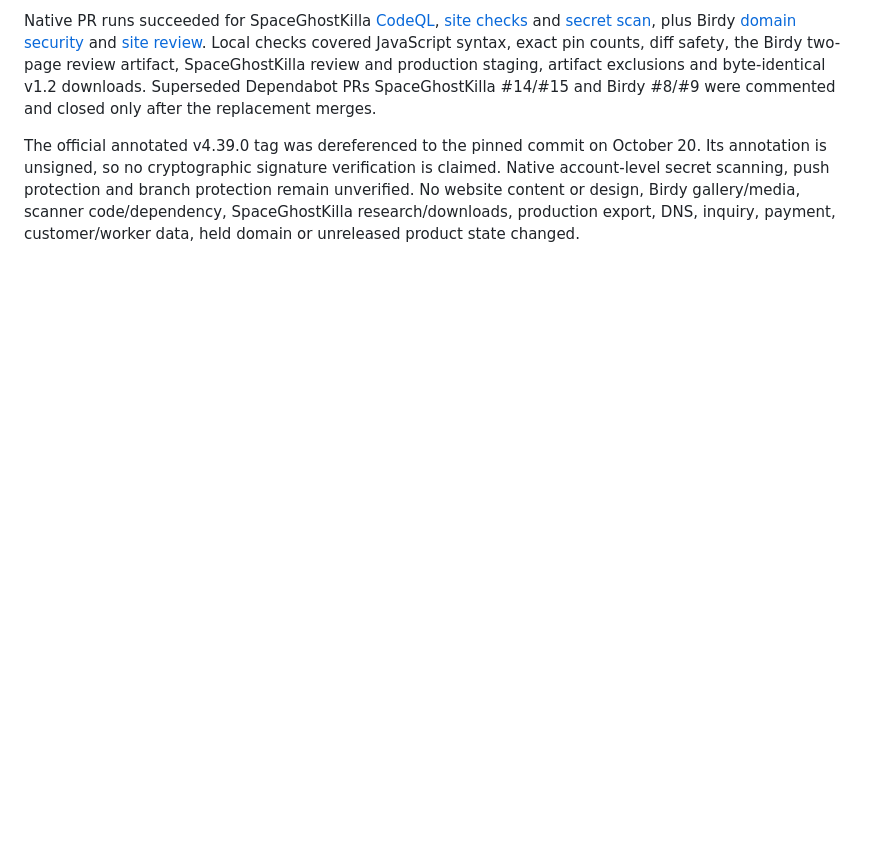
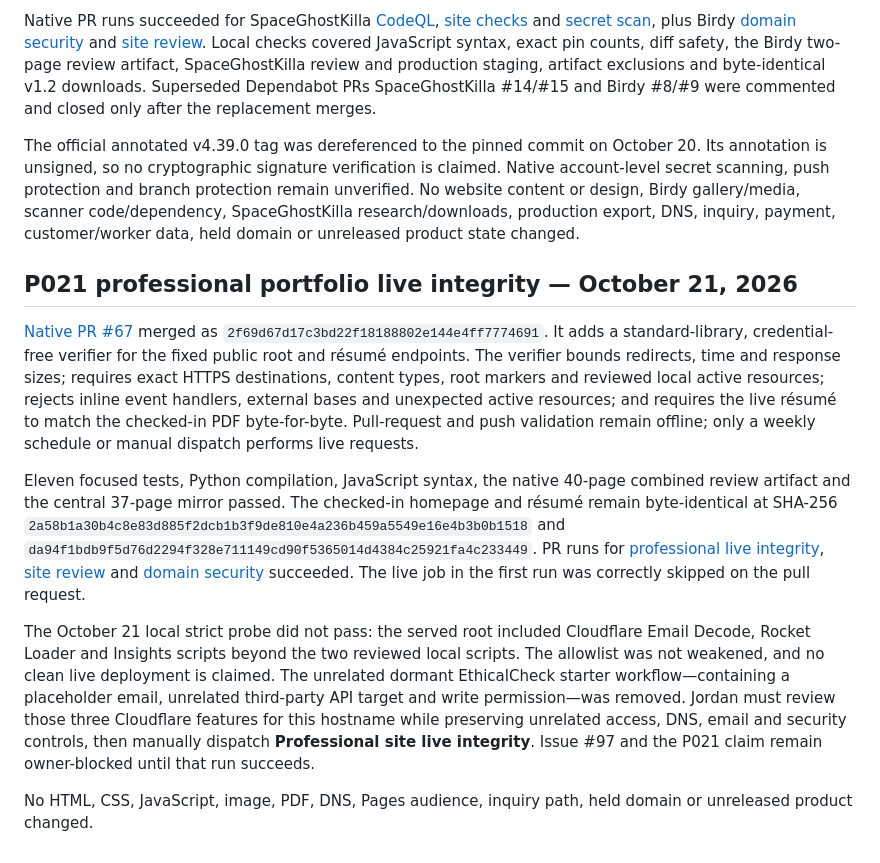
Before and after one commit to jordanistan/illnetwork, a Markdown page: .github/portfolio/STATUS.md, the part around the change. Rendered like a GitHub page; blank space fills up the shorter version.

Commit message:
Document professional live integrity delivery

```diff
--- a/.github/portfolio/STATUS.md
+++ b/.github/portfolio/STATUS.md
@@ -170,3 +170,13 @@ No full container build or vulnerability-free result is claimed: this repository
 Native PR runs succeeded for SpaceGhostKilla [CodeQL](https://github.com/jordanistan/spaceghostkilla/actions/runs/39514104276), [site checks](https://github.com/jordanistan/spaceghostkilla/actions/runs/39514104220) and [secret scan](https://github.com/jordanistan/spaceghostkilla/actions/runs/39514104222), plus Birdy [domain security](https://github.com/jordanistan/iambirdy/actions/runs/39514114440) and [site review](https://github.com/jordanistan/iambirdy/actions/runs/39514114402). Local checks covered JavaScript syntax, exact pin counts, diff safety, the Birdy two-page review artifact, SpaceGhostKilla review and production staging, artifact exclusions and byte-identical v1.2 downloads. Superseded Dependabot PRs SpaceGhostKilla #14/#15 and Birdy #8/#9 were commented and closed only after the replacement merges.
 
 The official annotated v4.39.0 tag was dereferenced to the pinned commit on October 20. Its annotation is unsigned, so no cryptographic signature verification is claimed. Native account-level secret scanning, push protection and branch protection remain unverified. No website content or design, Birdy gallery/media, scanner code/dependency, SpaceGhostKilla research/downloads, production export, DNS, inquiry, payment, customer/worker data, held domain or unreleased product state changed.
+
+## P021 professional portfolio live integrity — October 21, 2026
+
+[Native PR #67](https://github.com/jordanistan/iamjordanrobison/pull/67) merged as `2f69d67d17c3bd22f18188802e144e4ff7774691`. It adds a standard-library, credential-free verifier for the fixed public root and résumé endpoints. The verifier bounds redirects, time and response sizes; requires exact HTTPS destinations, content types, root markers and reviewed local active resources; rejects inline event handlers, external bases and unexpected active resources; and requires the live résumé to match the checked-in PDF byte-for-byte. Pull-request and push validation remain offline; only a weekly schedule or manual dispatch performs live requests.
+
+Eleven focused tests, Python compilation, JavaScript syntax, the native 40-page combined review artifact and the central 37-page mirror passed. The checked-in homepage and résumé remain byte-identical at SHA-256 `2a58b1a30b4c8e83d885f2dcb1b3f9de810e4a236b459a5549e16e4b3b0b1518` and `da94f1bdb9f5d76d2294f328e711149cd90f5365014d4384c25921fa4c233449`. PR runs for [professional live integrity](https://github.com/jordanistan/iamjordanrobison/actions/runs/39692264589), [site review](https://github.com/jordanistan/iamjordanrobison/actions/runs/39692264389) and [domain security](https://github.com/jordanistan/iamjordanrobison/actions/runs/39692264370) succeeded. The live job in the first run was correctly skipped on the pull request.
+
+The October 21 local strict probe did not pass: the served root included Cloudflare Email Decode, Rocket Loader and Insights scripts beyond the two reviewed local scripts. The allowlist was not weakened, and no clean live deployment is claimed. The unrelated dormant EthicalCheck starter workflow—containing a placeholder email, unrelated third-party API target and write permission—was removed. Jordan must review those three Cloudflare features for this hostname while preserving unrelated access, DNS, email and security controls, then manually dispatch **Professional site live integrity**. Issue #97 and the P021 claim remain owner-blocked until that run succeeds.
+
+No HTML, CSS, JavaScript, image, PDF, DNS, Pages audience, inquiry path, held domain or unreleased product changed.
```
